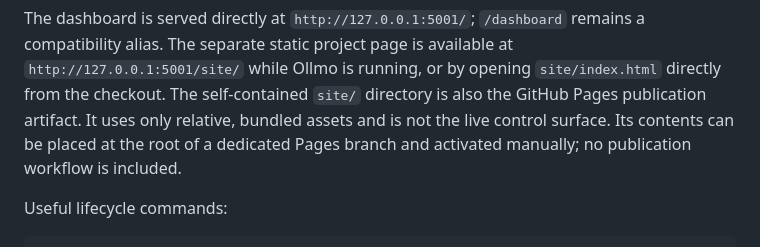
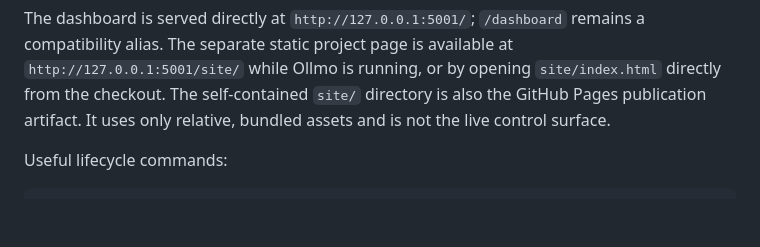
Before and after one commit to fl0ri0/ollmo, a Markdown page: README.md, the part around the change. GitHub-like rendering; blank space fills up the shorter version.

Commit message:
Remove obsolete Pages deployment note

```diff
--- a/README.md
+++ b/README.md
@@ -99,9 +99,7 @@ remains a compatibility alias. The separate static project page is available
 at `http://127.0.0.1:5001/site/` while Ollmo is running, or by opening
 `site/index.html` directly from the checkout. The self-contained `site/`
 directory is also the GitHub Pages publication artifact. It uses only
-relative, bundled assets and is not the live control surface. Its contents can
-be placed at the root of a dedicated Pages branch and activated manually; no
-publication workflow is included.
+relative, bundled assets and is not the live control surface.
 
 Useful lifecycle commands:
 
```
